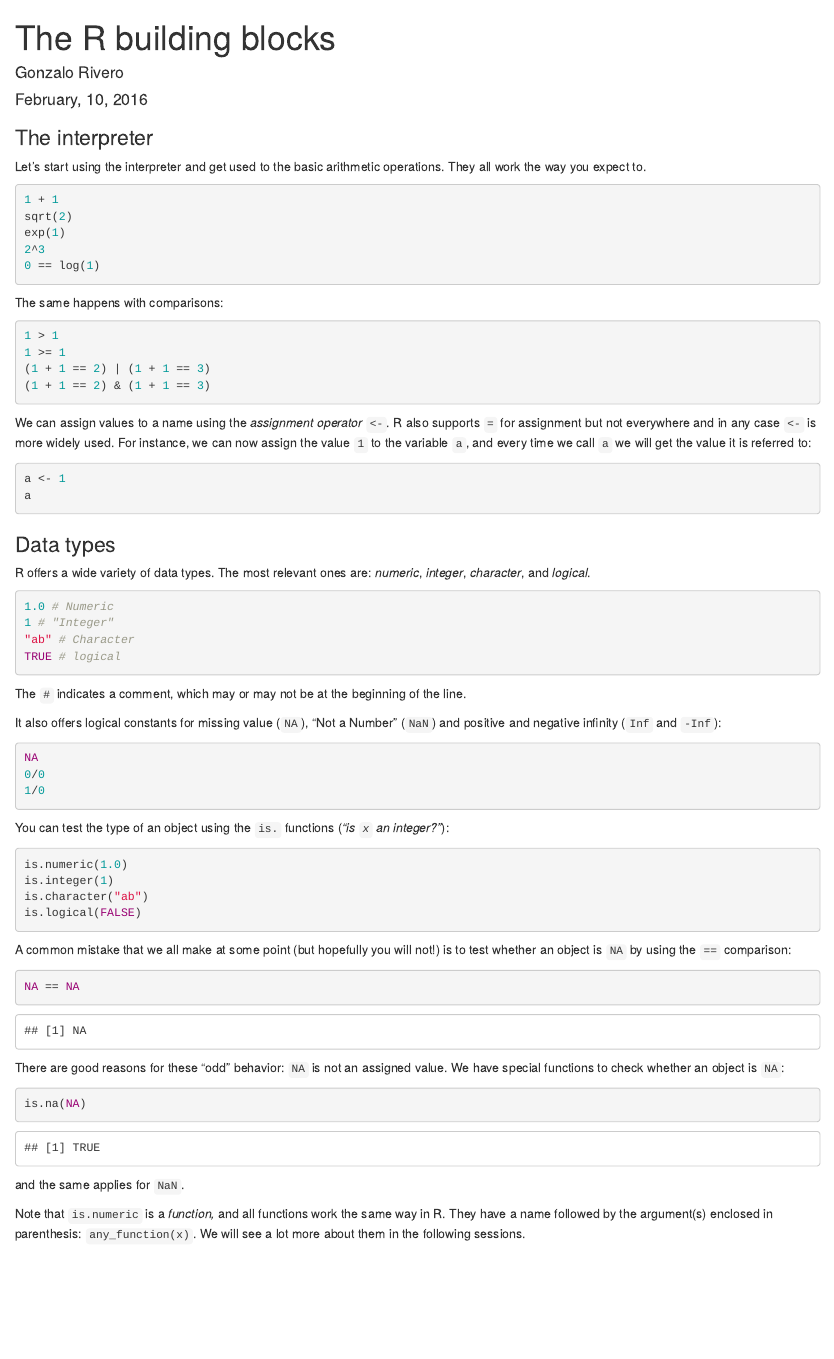
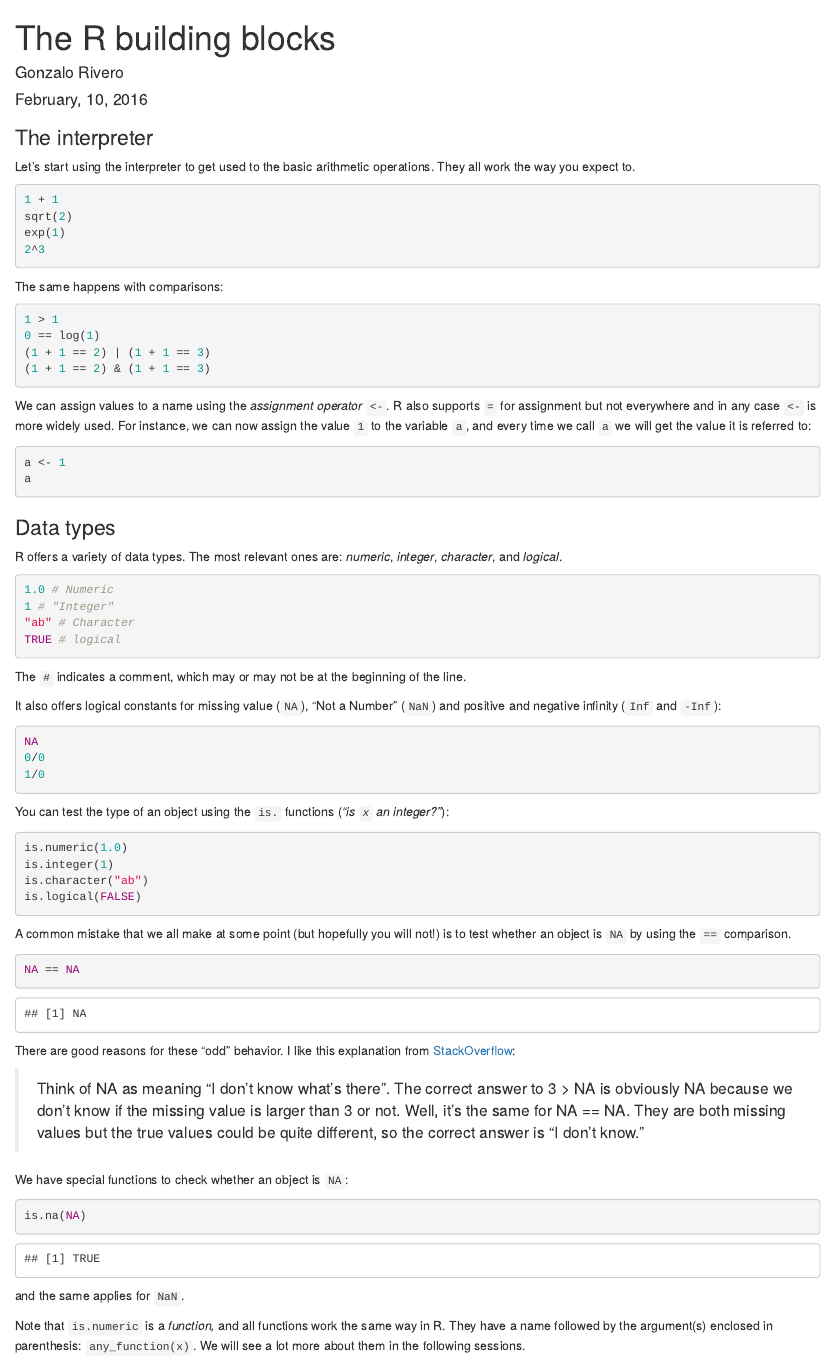
Before and after one commit to griverorz/westraining-R, an R Markdown document (intro-to-R/01-types.Rmd): the page in a window 1100 px wide, from its top. Rendered offline with R 4.5, knitr and Pandoc, with nearby package versions.

Commit message:
Explanation of NA == NA

````diff
--- a/intro-to-R/01-types.Rmd
+++ b/intro-to-R/01-types.Rmd
@@ -7,21 +7,20 @@ output: html_document
 
 ### The interpreter
 
-Let's start using the interpreter and get used to the basic arithmetic operations. They all work the way you expect to.
+Let's start using the interpreter to get used to the basic arithmetic operations. They all work the way you expect to.
 
 ```{r eval=FALSE}
 1 + 1
 sqrt(2)
 exp(1)
 2^3
-0 == log(1)
 ```
 
 The same happens with comparisons:
 
 ```{r eval=FALSE}
 1 > 1
-1 >= 1
+0 == log(1)
 (1 + 1 == 2) | (1 + 1 == 3)
 (1 + 1 == 2) & (1 + 1 == 3)
 ```
@@ -35,7 +34,7 @@ a
 
 ### Data types
 
-R offers a wide variety of data types. The most relevant ones are: _numeric_, _integer_, _character_, and _logical_.
+R offers a variety of data types. The most relevant ones are: _numeric_, _integer_, _character_, and _logical_.
 
 ```{r eval=FALSE}
 1.0 # Numeric
@@ -62,12 +61,17 @@ is.character("ab")
 is.logical(FALSE)
 ```
 
-A common mistake that we all make at some point (but hopefully you will not!) is to test whether an object is `NA` by using the `==` comparison:
+A common mistake that we all make at some point (but hopefully you will not!) is to test whether an object is `NA` by using the `==` comparison.
 ```{r}
 NA == NA
 ```
 
-There are good reasons for these "odd" behavior: `NA` is not an assigned value. We have special functions to check whether an object is `NA`:
+There are good reasons for these "odd" behavior. I like this explanation from [StackOverflow](http://stackoverflow.com/questions/25100974/na-matches-na-but-is-not-equal-to-na-why):
+
+
+> Think of NA as meaning "I don't know what's there". The correct answer to 3 > NA is obviously NA because we don't know if the missing value is larger than 3 or not. Well, it's the same for NA == NA. They are both missing values but the true values could be quite different, so the correct answer is "I don't know."
+
+We have special functions to check whether an object is `NA`:
 
 ```{r}
 is.na(NA)
````
Also changed, not shown: intro-to-R/01-types.Rmd (1 more changed lines).
